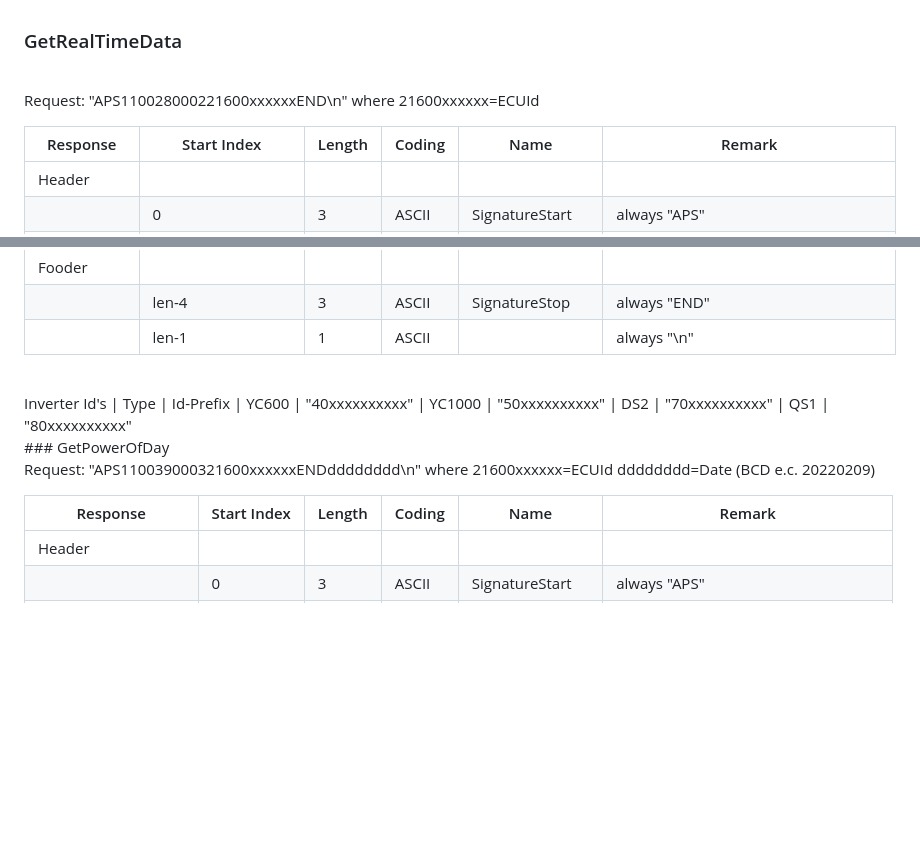
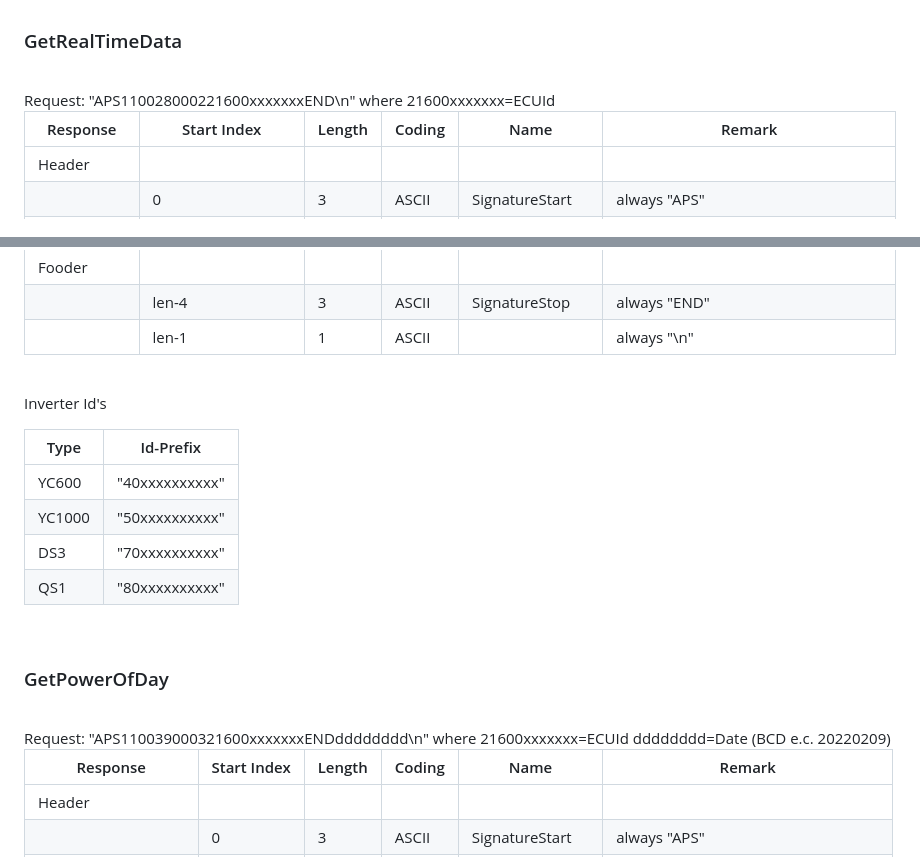
Before and after one commit to npeter/ioBroker.apsystems-ecu, a Markdown page: README.md, 2 parts joined by grey strips. Rendered like a GitHub page; blank space fills up the shorter version.

Commit message:
ECU-ID is 12 digits, not 11. Fix table.

```diff
--- a/README.md
+++ b/README.md
@@ -172,8 +172,7 @@ Request: "APS1100160001END\n"
 
 ### GetRealTimeData
 <br>
-
-Request: "APS110028000221600xxxxxxEND\n" where 21600xxxxxx=ECUId
+Request: "APS110028000221600xxxxxxxEND\n" where 21600xxxxxxx=ECUId
 <br>
 
 | Response          | Start Index                   | Length | Coding | Name           | Remark                            |
@@ -219,18 +218,23 @@ Request: "APS110028000221600xxxxxxEND\n" where 21600xxxxxx=ECUId
 | Fooder            |                               |        |        |                |                                   |
 |                   | len-4                         | 3      | ASCII  | SignatureStop  | always "END"                      |
 |                   | len-1                         | 1      | ASCII  |                | always "\\n"                      |
+
 <br>
+
 Inverter Id's
-| Type | Id-Prefix
-| YC600  | "40xxxxxxxxxx"
-| YC1000 | "50xxxxxxxxxx"
-| DS2    | "70xxxxxxxxxx"
-| QS1    | "80xxxxxxxxxx"
 <br>
+
+| Type | Id-Prefix |
+|------|-----------|
+| YC600  | "40xxxxxxxxxx" |
+| YC1000 | "50xxxxxxxxxx" |
+| DS3    | "70xxxxxxxxxx" |
+| QS1    | "80xxxxxxxxxx" |
+<br>
+
 ### GetPowerOfDay
 <br>
-
-Request: "APS110039000321600xxxxxxENDdddddddd\n" where 21600xxxxxx=ECUId dddddddd=Date (BCD e.c. 20220209)
+Request: "APS110039000321600xxxxxxxENDdddddddd\n" where 21600xxxxxxx=ECUId dddddddd=Date (BCD e.c. 20220209)
 <br>
 
 | Response             | Start Index | Length | Coding | Name           | Remark                            |
```
